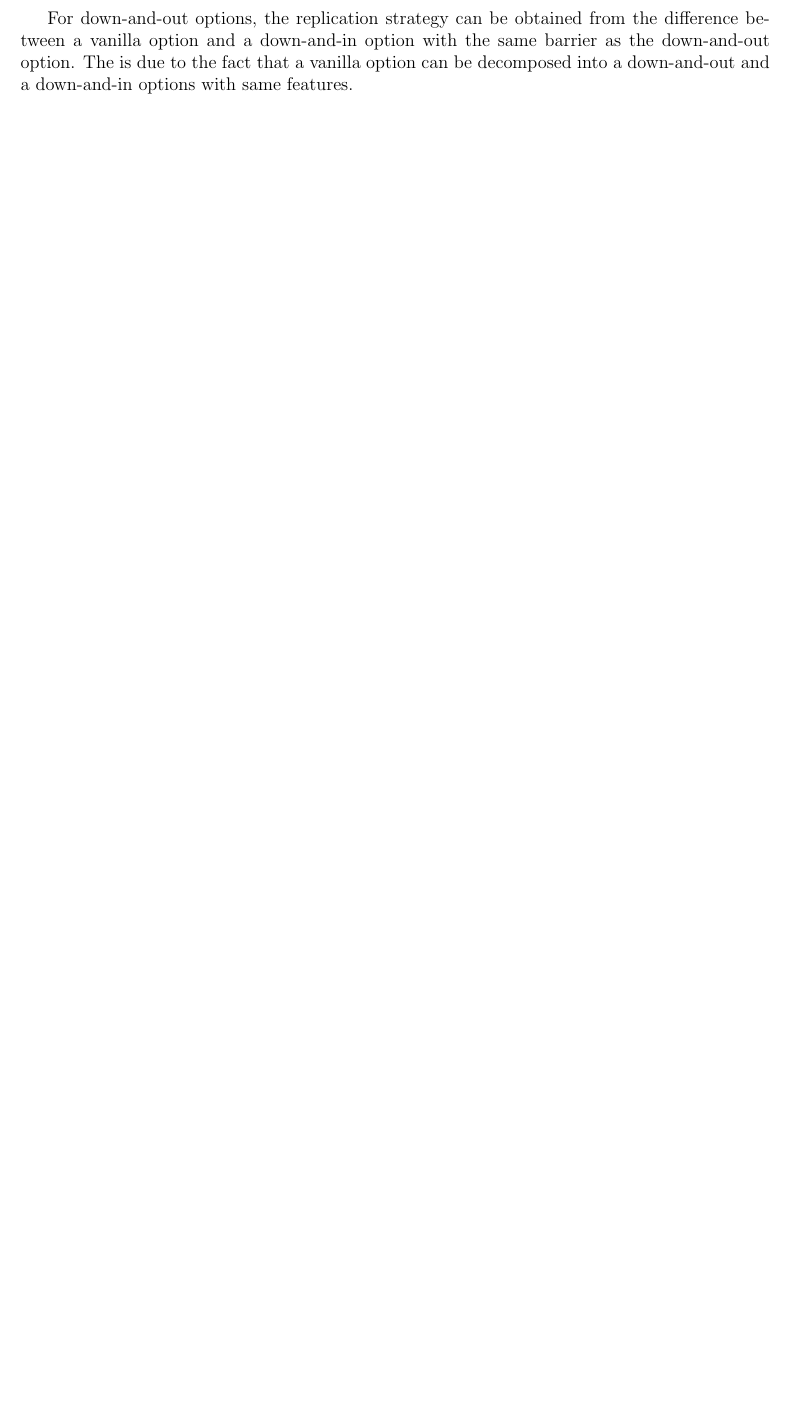
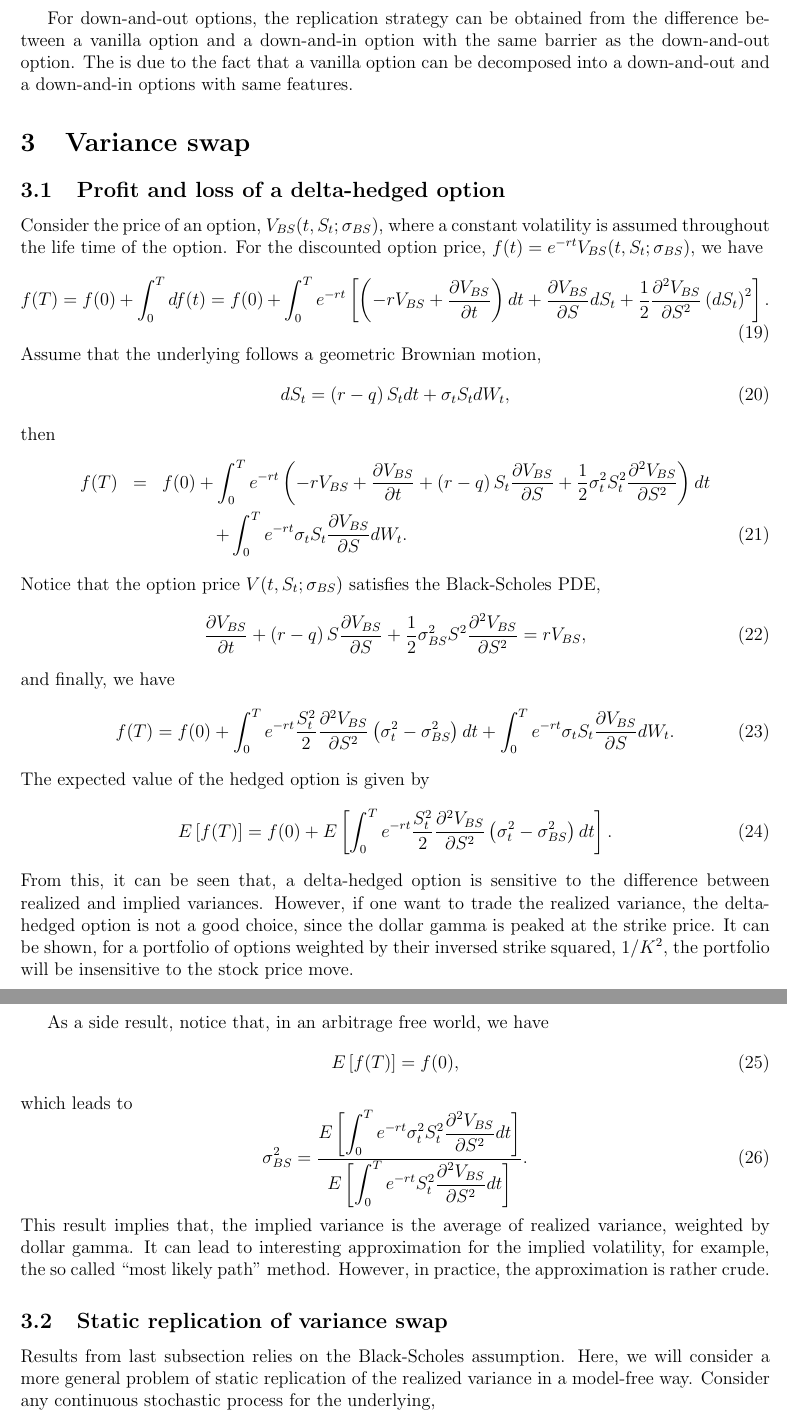
Before and after one commit to si-wu-physics/Notes, a LaTeX document (Replication/Replication.tex): part of page 4 of 4 before the commit and two parts of pages 4 and 5 of 5 after it, the two joined at a grey line, cut so that both start at the same text, the shorter picture padded with empty space. Compiled offline with pdfLaTeX.

Commit message:
Add files via upload

```diff
--- a/Replication/Replication.tex
+++ b/Replication/Replication.tex
@@ -124,3 +124,57 @@
   For down-and-out options, the replication strategy can be obtained from the difference between a vanilla option and a down-and-in option with the same barrier
   as the down-and-out option. The is due to the fact that a vanilla option can be decomposed into a down-and-out and a down-and-in options with same features.
 
+\section{Variance swap}
+
+  \subsection{Profit and loss of a delta-hedged option}
+
+    Consider the price of an option, $V_{BS}(t,S_t;\sigma_{BS})$, where a constant volatility is assumed throughout the life time of the option.
+    For the discounted option price, $f(t)=e^{-rt}V_{BS}(t,S_t;\sigma_{BS})$, we have
+    \begin{equation}
+      f(T)=f(0)+\int_0^Tdf(t)=f(0)+\int_0^Te^{-rt}\left[\left(-rV_{BS}+\frac{\partial V_{BS}}{\partial t}\right)dt+\frac{\partial V_{BS}}{\partial S}dS_t
+              +\frac{1}{2}\frac{\partial^2 V_{BS}}{\partial S^2}\left(dS_t\right)^2\right].
+    \end{equation}
+    Assume that the underlying follows a geometric Brownian motion,
+    \begin{equation}
+      dS_t = \left(r-q\right)S_tdt + \sigma_tS_tdW_t,
+    \end{equation}
+    then
+    \begin{eqnarray}
+      f(T)&=&f(0)+\int_0^Te^{-rt}\left(-rV_{BS}+\frac{\partial V_{BS}}{\partial t}+\left(r-q\right)S_t\frac{\partial V_{BS}}{\partial S}
+                                +\frac{1}{2}\sigma_t^2S_t^2\frac{\partial^2 V_{BS}}{\partial S^2}\right)dt\nonumber\\
+          &&\quad\quad\quad+\int_0^Te^{-rt}\sigma_tS_t\frac{\partial V_{BS}}{\partial S}dW_t.
+    \end{eqnarray}
+    Notice that the option price $V(t,S_t;\sigma_{BS})$ satisfies the Black-Scholes PDE,
+    \begin{equation}
+      \frac{\partial V_{BS}}{\partial t}+\left(r-q\right)S\frac{\partial V_{BS}}{\partial S}+\frac{1}{2}\sigma_{BS}^2S^2\frac{\partial^2 V_{BS}}{\partial S^2}
+      =rV_{BS},
+    \end{equation}
+    and finally, we have
+    \begin{equation}
+      f(T)=f(0)+\int_0^Te^{-rt}\frac{S_t^2}{2}\frac{\partial^2 V_{BS}}{\partial S^2}\left(\sigma_t^2-\sigma_{BS}^2\right)dt+\int_0^Te^{-rt}\sigma_tS_t\frac{\partial V_{BS}}{\partial S}dW_t.
+    \end{equation}
+    The expected value of the hedged option is given by
+    \begin{equation}
+      E\left[f(T)\right]=f(0)+E\left[\int_0^Te^{-rt}\frac{S_t^2}{2}\frac{\partial^2 V_{BS}}{\partial S^2}\left(\sigma_t^2-\sigma_{BS}^2\right)dt\right].
+    \end{equation}
+    From this, it can be seen that, a delta-hedged option is sensitive to the difference between realized and implied variances. However, if one want to trade
+    the realized variance, the delta-hedged option is not a good choice, since the dollar gamma is peaked at the strike price. It can be shown, for a portfolio
+    of options weighted by their inversed strike squared, $1/K^2$, the portfolio will be insensitive to the stock price move.
+
+    As a side result, notice that, in an arbitrage free world, we have
+    \begin{equation}
+      E\left[f(T)\right]=f(0),
+    \end{equation}
+    which leads to
+    \begin{equation}
+      \sigma_{BS}^2=\frac{\displaystyle E\left[\int_0^Te^{-rt}\sigma_t^2S_t^2\frac{\partial^2 V_{BS}}{\partial S^2}dt\right]}
+                         {\displaystyle E\left[\int_0^Te^{-rt}S_t^2\frac{\partial^2 V_{BS}}{\partial S^2}dt\right]}.
+    \end{equation}
+    This result implies that, the implied variance is the average of realized variance, weighted by dollar gamma. It can lead to interesting approximation for the implied
+    volatility, for example, the so called ``most likely path" method. However, in practice, the approximation is rather crude.
+
+  \subsection{Static replication of variance swap}
+
+    Results from last subsection relies on the Black-Scholes assumption. Here, we will consider a more general problem of static replication of the realized variance in a model-free way.
+    Consider any continuous stochastic process for the underlying,
+    \begin{equation}
```
Also changed, not shown: Replication/Replication.pdf, Replication/Replication.tex (16 more changed lines).
